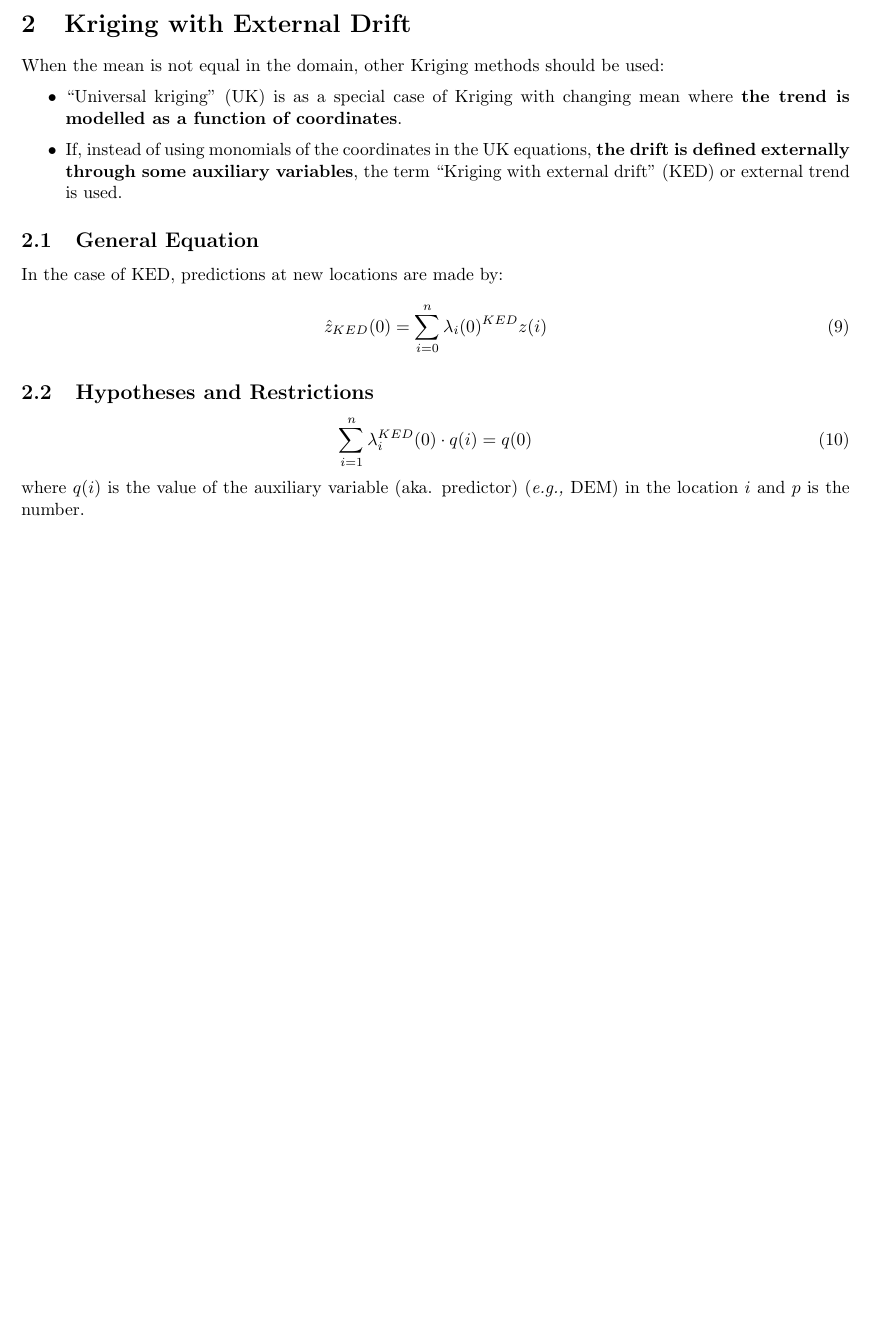
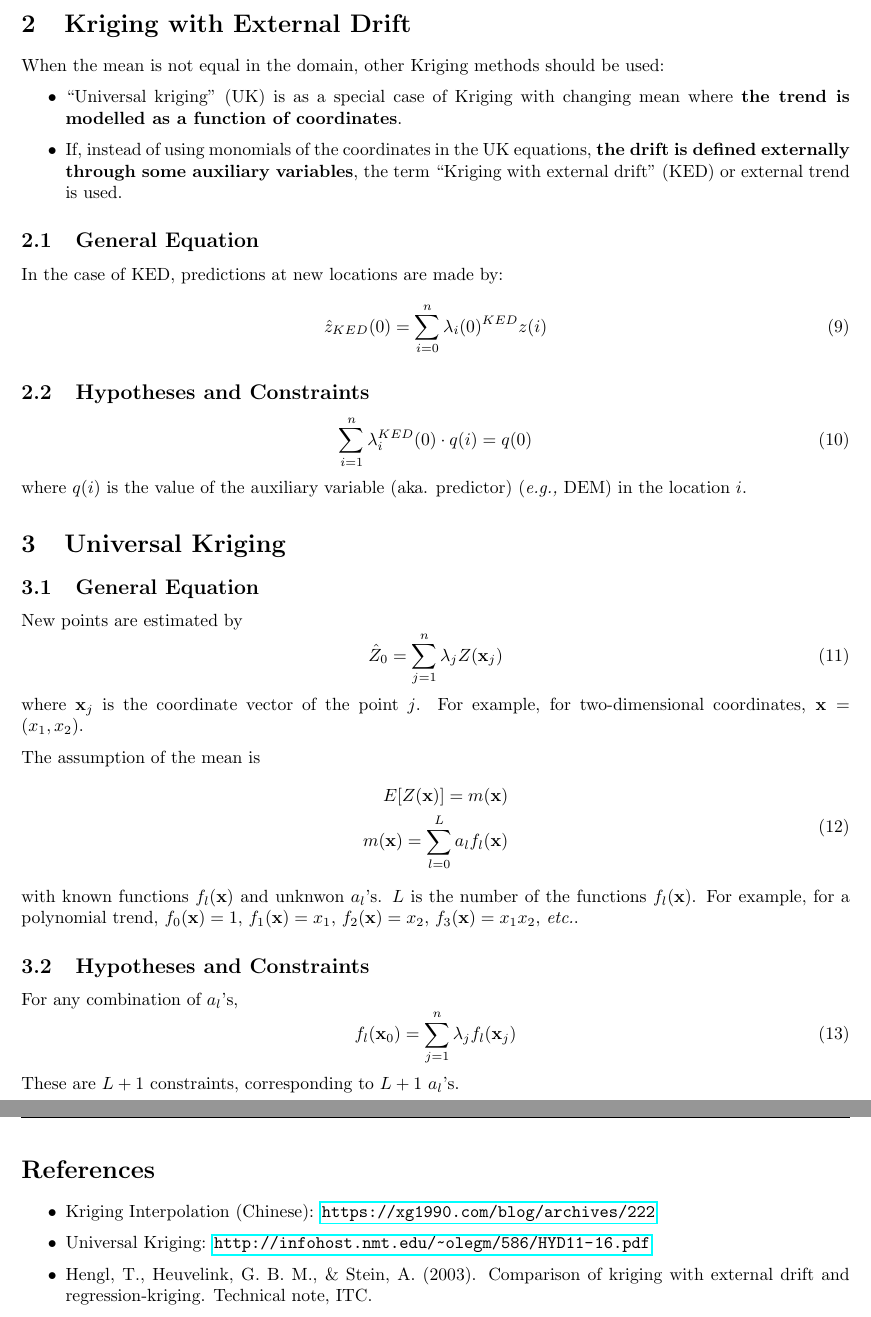
Before and after one commit to bjz91/Kriging-Interpolation, a LaTeX document (main.tex): part of page 2 of 2 before the commit and two parts of pages 2 and 3 of 3 after it, the two joined at a grey line, cut so that both start at the same text, the shorter picture padded with empty space. Compiled offline with pdfLaTeX.

Commit message:
Add universal kriging

```diff
--- a/main.tex
+++ b/main.tex
@@ -8,6 +8,7 @@
 \usepackage{soul} % highlight texts
 \usepackage{natbib}
 \usepackage{graphicx}
+\usepackage{hyperref}
 
 % Header
 \usepackage{fancyhdr}
@@ -87,10 +88,41 @@ In the case of KED, predictions at new locations are made by:
     \hat{z}_{KED}(0)=\sum_{i=0}^{n}\lambda_i(0)^{KED}z(i)
 \end{equation}
 
-\subsection{Hypotheses and Restrictions}
+\subsection{Hypotheses and Constraints}
 \begin{equation}
     \sum_{i=1}^n\lambda_i^{KED}(0)\cdot q(i)=q(0)
 \end{equation}
-where $q(i)$ is the value of the auxiliary variable (aka. predictor) (\textit{e.g.,} DEM) in the location $i$ and $p$ is the number.
+where $q(i)$ is the value of the auxiliary variable (aka. predictor) (\textit{e.g.,} DEM) in the location $i$.
+
+\section{Universal Kriging}
+\subsection{General Equation}
+New points are estimated by
+\begin{equation}
+    \hat{Z}_0=\sum_{j=1}^n\lambda_jZ(\mathbf{x}_j)
+\end{equation}
+where $\mathbf{x}_j$ is the coordinate vector of the point $j$. For example, for two-dimensional coordinates, $\mathbf{x}=(x_1, x_2)$.
+
+The assumption of the mean is
+\begin{equation}
+    \begin{split}
+        E[Z(\mathbf{x})]=m(\mathbf{x}) \\
+        m(\mathbf{x})=\sum_{l=0}^La_lf_l(\mathbf{x})
+    \end{split}
+\end{equation}
+with known functions $f_l(\mathbf{x})$ and unknwon $a_l$'s. $L$ is the number of the functions $f_l(\mathbf{x})$. For example, for a polynomial trend, $f_0(\mathbf{x})=1$, $f_1(\mathbf{x})=x_1$, $f_2(\mathbf{x})=x_2$, $f_3(\mathbf{x})=x_1x_2$, \textit{etc.}.
+
+\subsection{Hypotheses and Constraints}
+For any combination of $a_l$'s,
+\begin{equation}
+    f_l(\mathbf{x}_0)=\sum_{j=1}^n\lambda_jf_l(\mathbf{x}_j)
+\end{equation}
+These are $L+1$ constraints, corresponding to $L+1$ $a_l$'s.
+
+\section*{References}
+\begin{itemize}
+    \item Kriging Interpolation (Chinese): \url{https://xg1990.com/blog/archives/222}
+    \item Universal Kriging: \url{http://infohost.nmt.edu/~olegm/586/HYD11-16.pdf}
+    \item Hengl, T., Heuvelink, G. B. M., \& Stein, A. (2003). Comparison of kriging with external drift and regression-kriging. Technical note, ITC.
+\end{itemize}
 
 \end{document}
```
Also changed, not shown: main.tex (10 more changed lines).
